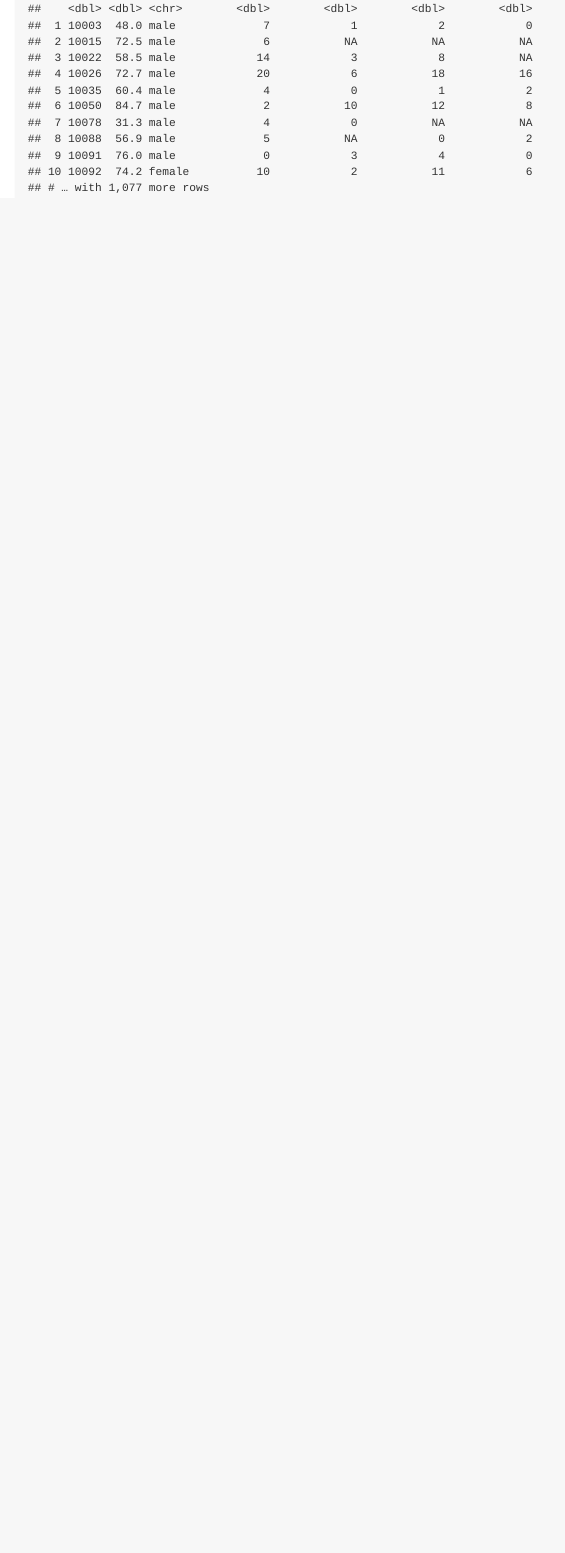
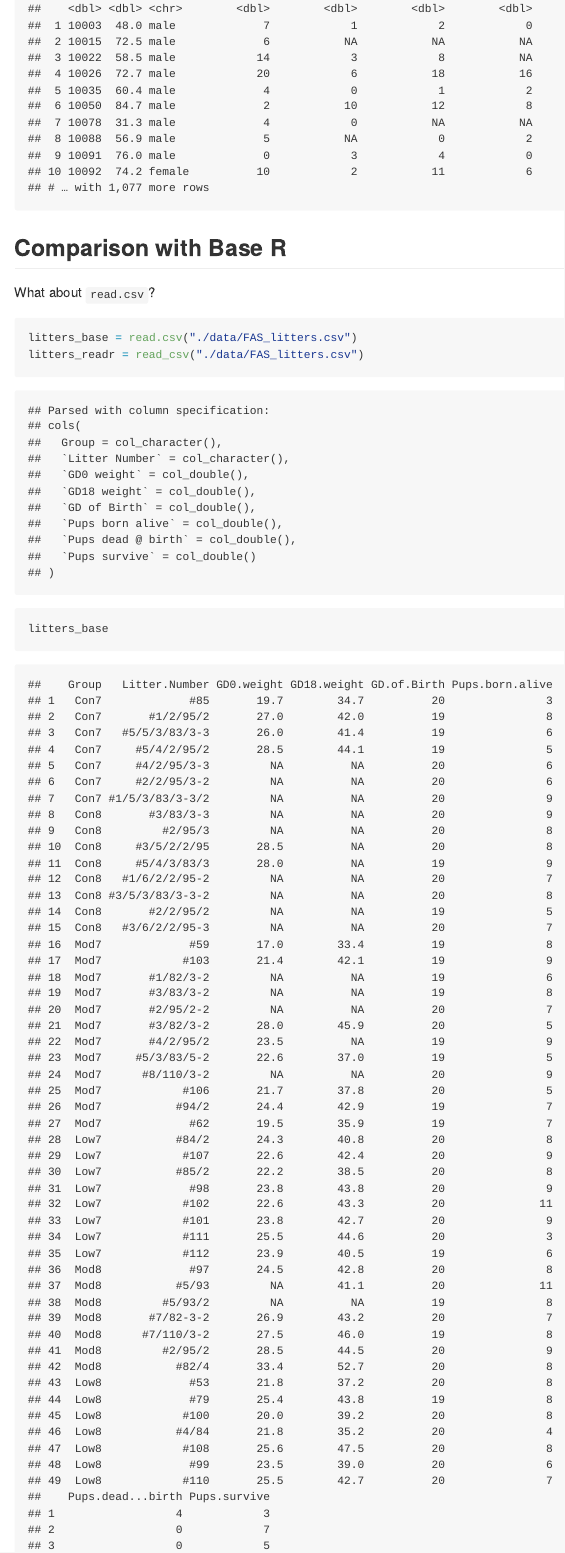
Before and after one commit to whalenadamm/data_wrangling_1, an R Markdown document (data_import.Rmd): the page in a window 1100 px wide, from 4020 px down. The pictures show the output file data_import.md that the author committed with the source, drawn offline in the style of GitHub.

Commit message:
read.csv vs read_csv (use read_csv)

````diff
--- a/data_import.Rmd
+++ b/data_import.Rmd
@@ -61,3 +61,15 @@ Read in a SAS file.
 pulse_df = read_sas("./data/public_pulse_data.sas7bdat")
 pulse_df
 ```
+
+## Comparison with Base R
+
+What about `read.csv`?
+
+```{r}
+litters_base = read.csv("./data/FAS_litters.csv")
+litters_readr = read_csv("./data/FAS_litters.csv")
+
+litters_base
+litters_readr
+```
````
Also changed, not shown: data_import.md.
